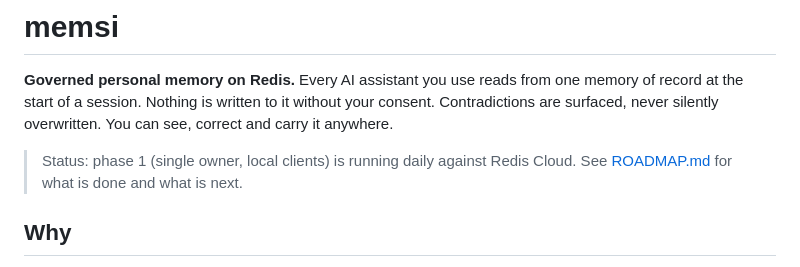
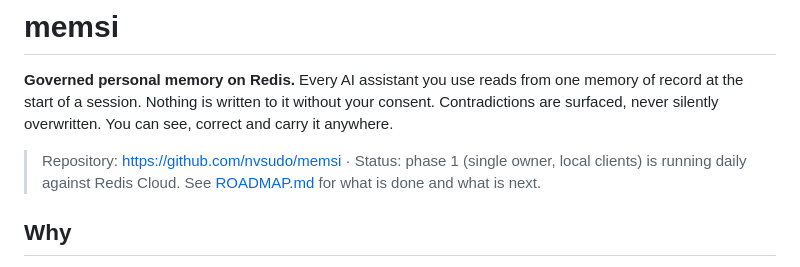
Before and after one commit to nvsudo/memsi, a Markdown page: README.md, the part around the change. GitHub-like rendering.

Commit message:
README: link repository

```diff
--- a/README.md
+++ b/README.md
@@ -2,7 +2,7 @@
 
 **Governed personal memory on Redis.** Every AI assistant you use reads from one memory of record at the start of a session. Nothing is written to it without your consent. Contradictions are surfaced, never silently overwritten. You can see, correct and carry it anywhere.
 
-> Status: phase 1 (single owner, local clients) is running daily against Redis Cloud. See [ROADMAP.md](ROADMAP.md) for what is done and what is next.
+> Repository: https://github.com/nvsudo/memsi · Status: phase 1 (single owner, local clients) is running daily against Redis Cloud. See [ROADMAP.md](ROADMAP.md) for what is done and what is next.
 
 ## Why
 
```
